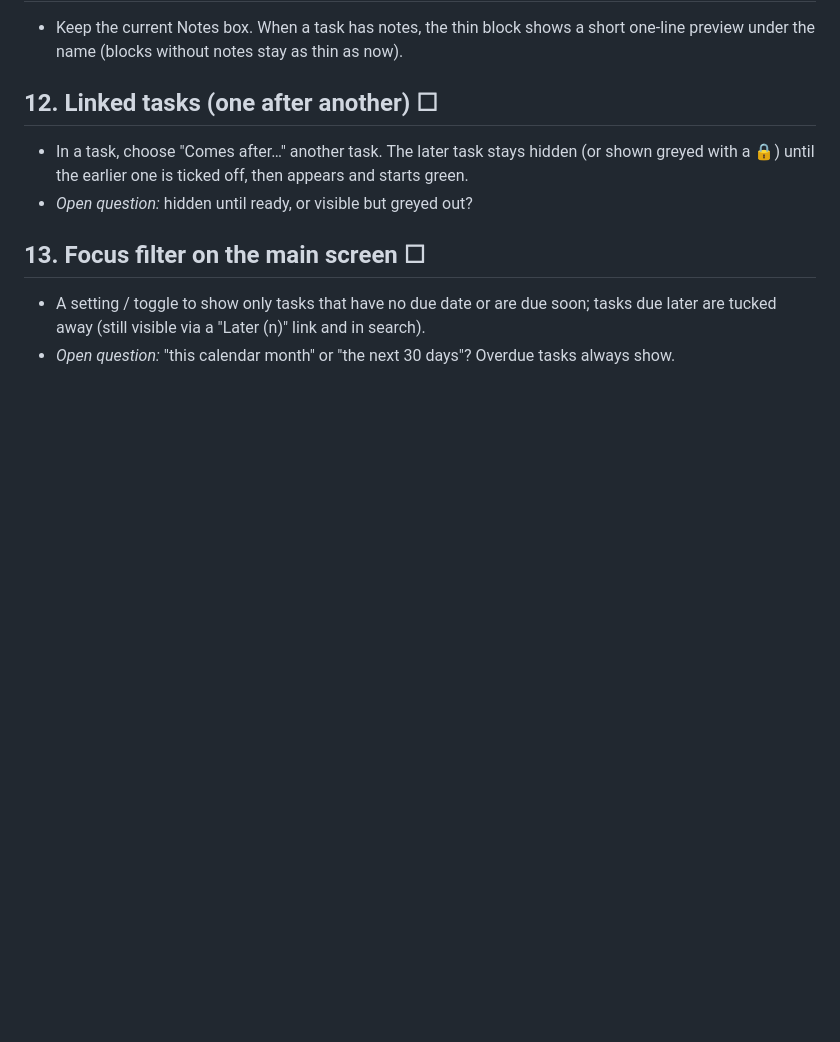
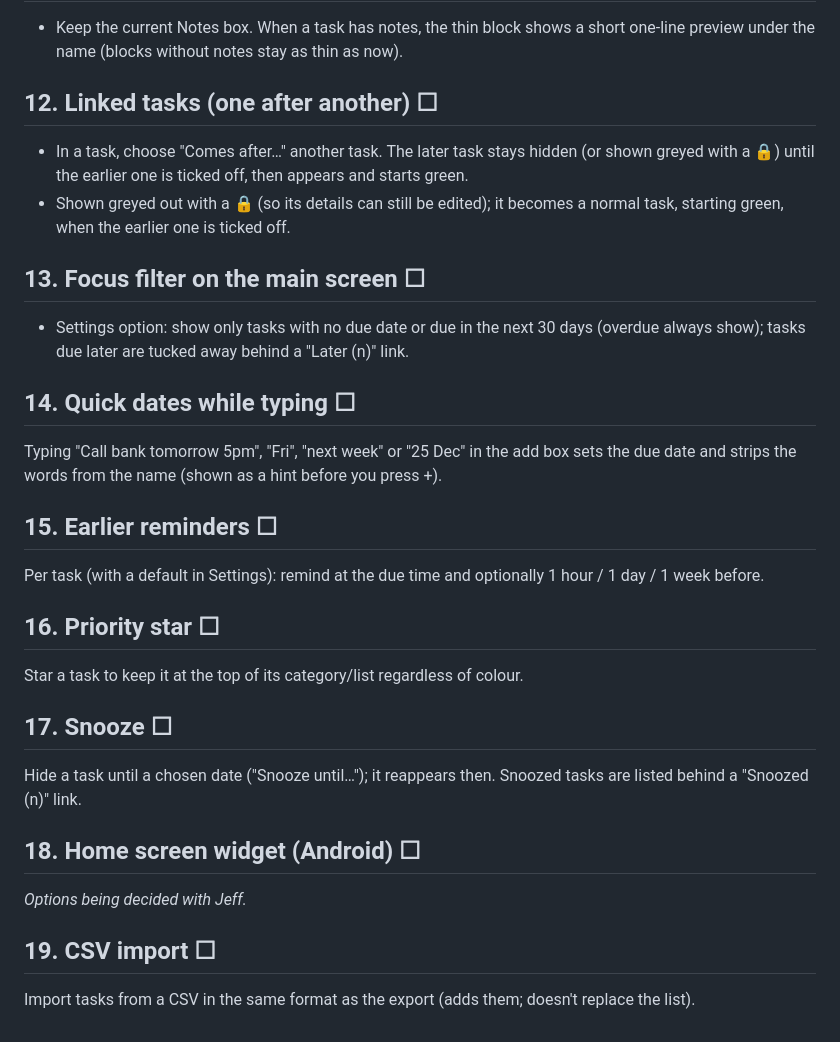
Before and after one commit to Nichevo/task-app, a Markdown page: docs/IMPROVEMENTS.md, the part around the change. GitHub-like rendering; blank space fills up the shorter version.

Commit message:
Plan: add round 2 items 14-19
Co-Authored-By: Claude Opus 5.5 <noreply@anthropic.com>
Claude-Session: https://claude.ai/code/session_01Usg2RL4LA5U5oruxB9hNK4

```diff
--- a/docs/IMPROVEMENTS.md
+++ b/docs/IMPROVEMENTS.md
@@ -94,10 +94,36 @@ Jeff wants the full list agreed before any building starts.
 
 - In a task, choose "Comes after…" another task. The later task stays hidden (or shown greyed with a 🔒)
   until the earlier one is ticked off, then appears and starts green.
-- *Open question:* hidden until ready, or visible but greyed out?
+- Shown greyed out with a 🔒 (so its details can still be edited); it becomes a normal task, starting
+  green, when the earlier one is ticked off.
 
 ## 13. Focus filter on the main screen ☐
 
-- A setting / toggle to show only tasks that have no due date or are due soon; tasks due later are tucked
-  away (still visible via a "Later (n)" link and in search).
-- *Open question:* "this calendar month" or "the next 30 days"? Overdue tasks always show.
+- Settings option: show only tasks with no due date or due in the next 30 days (overdue always show);
+  tasks due later are tucked away behind a "Later (n)" link.
+
+## 14. Quick dates while typing ☐
+
+Typing "Call bank tomorrow 5pm", "Fri", "next week" or "25 Dec" in the add box sets the due date and
+strips the words from the name (shown as a hint before you press +).
+
+## 15. Earlier reminders ☐
+
+Per task (with a default in Settings): remind at the due time and optionally 1 hour / 1 day / 1 week before.
+
+## 16. Priority star ☐
+
+Star a task to keep it at the top of its category/list regardless of colour.
+
+## 17. Snooze ☐
+
+Hide a task until a chosen date ("Snooze until…"); it reappears then. Snoozed tasks are listed behind a
+"Snoozed (n)" link.
+
+## 18. Home screen widget (Android) ☐
+
+*Options being decided with Jeff.*
+
+## 19. CSV import ☐
+
+Import tasks from a CSV in the same format as the export (adds them; doesn't replace the list).
```
